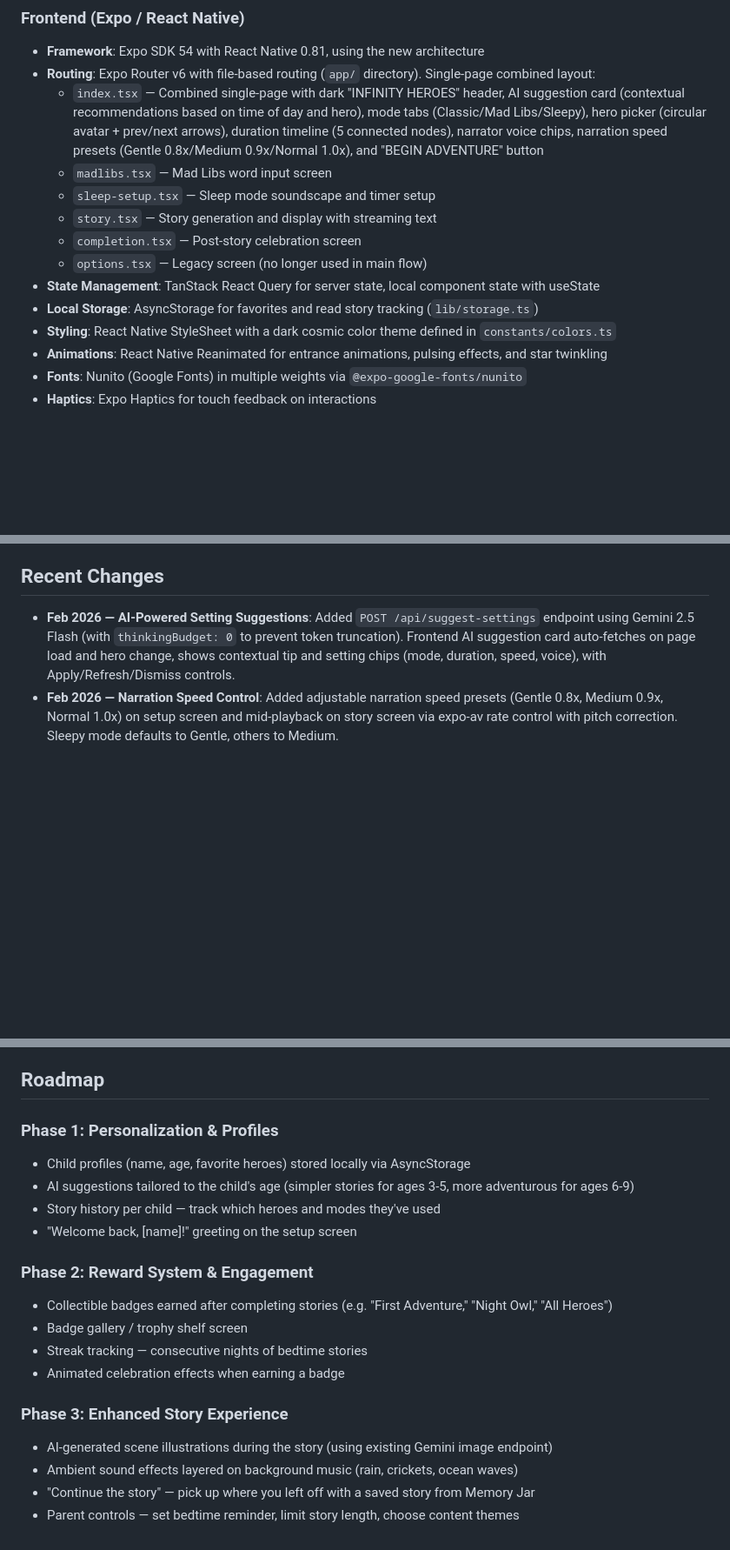
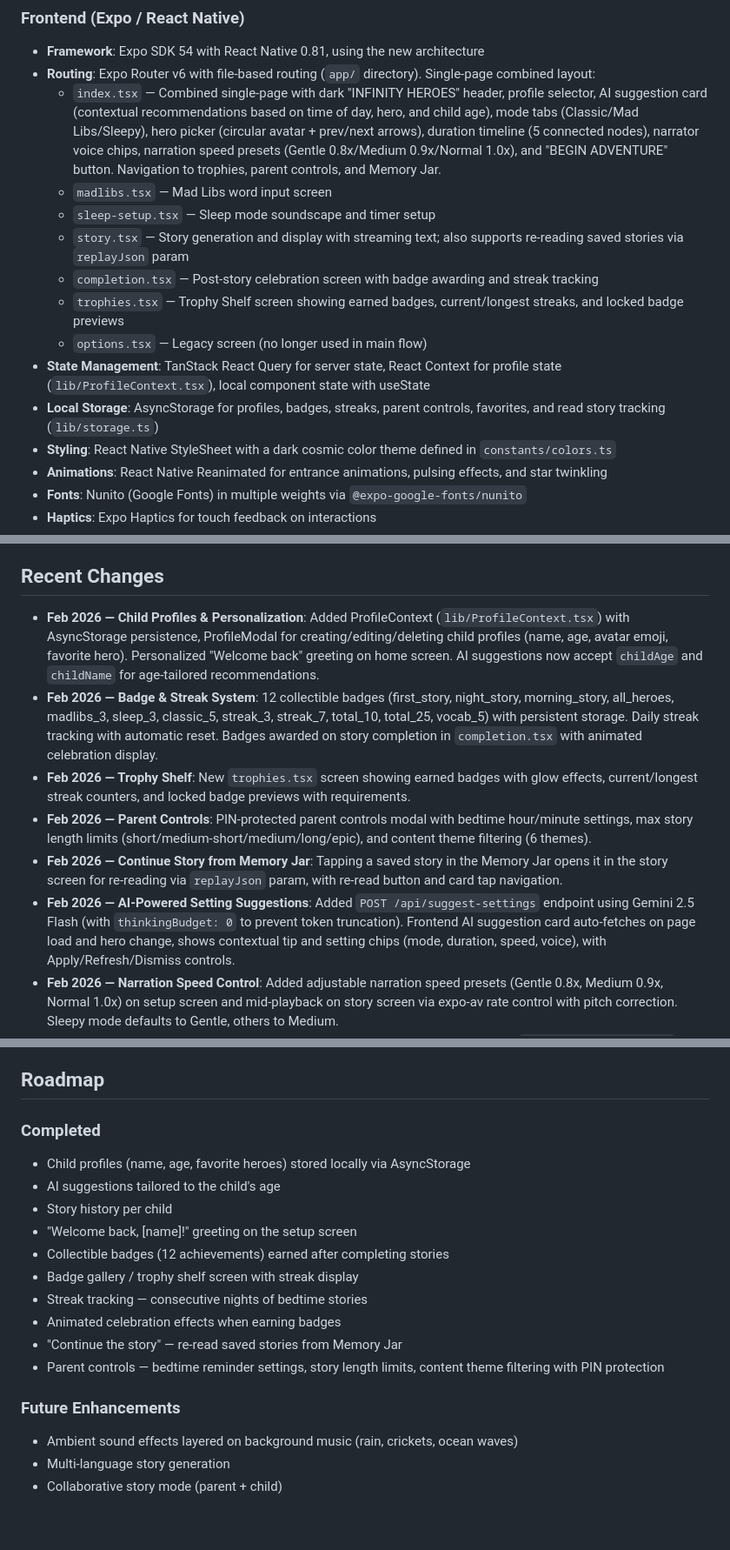
Before and after one commit to Krosebrook/Infinite-Heros-Bedtime-Chronicles-v5, a Markdown page: replit.md, 3 parts joined by grey strips. Shown at 87% size. Drawn GitHub-style; blank space fills up the shorter version.

Commit message:
Enhance story suggestion with child age and add new screens
Update the AI suggestion endpoint to include child age and add new screens for trophies and profile selection.

Replit-Commit-Author: Agent
Replit-Commit-Session-Id: 2f03253c-2ff8-4582-93e7-89a1ff6c140e
Replit-Commit-Checkpoint-Type: intermediate_checkpoint
Replit-Commit-Event-Id: eec20b15-7d9b-4481-b109-0c17226137cd
Replit-Commit-Screenshot-Url: https://storage.googleapis.com/screenshot-production-us-central1/3c79d32a-16fe-4fdd-bd73-05a4bebefcda/2f03253c-2ff8-4582-93e7-89a1ff6c140e/hYfP8Ur
Replit-Helium-Checkpoint-Created: true

```diff
--- a/replit.md
+++ b/replit.md
@@ -15,14 +15,15 @@ Preferred communication style: Simple, everyday language.
 ### Frontend (Expo / React Native)
 - **Framework**: Expo SDK 54 with React Native 0.81, using the new architecture
 - **Routing**: Expo Router v6 with file-based routing (`app/` directory). Single-page combined layout:
-  - `index.tsx` — Combined single-page with dark "INFINITY HEROES" header, AI suggestion card (contextual recommendations based on time of day and hero), mode tabs (Classic/Mad Libs/Sleepy), hero picker (circular avatar + prev/next arrows), duration timeline (5 connected nodes), narrator voice chips, narration speed presets (Gentle 0.8x/Medium 0.9x/Normal 1.0x), and "BEGIN ADVENTURE" button
+  - `index.tsx` — Combined single-page with dark "INFINITY HEROES" header, profile selector, AI suggestion card (contextual recommendations based on time of day, hero, and child age), mode tabs (Classic/Mad Libs/Sleepy), hero picker (circular avatar + prev/next arrows), duration timeline (5 connected nodes), narrator voice chips, narration speed presets (Gentle 0.8x/Medium 0.9x/Normal 1.0x), and "BEGIN ADVENTURE" button. Navigation to trophies, parent controls, and Memory Jar.
   - `madlibs.tsx` — Mad Libs word input screen
   - `sleep-setup.tsx` — Sleep mode soundscape and timer setup
-  - `story.tsx` — Story generation and display with streaming text
-  - `completion.tsx` — Post-story celebration screen
+  - `story.tsx` — Story generation and display with streaming text; also supports re-reading saved stories via `replayJson` param
+  - `completion.tsx` — Post-story celebration screen with badge awarding and streak tracking
+  - `trophies.tsx` — Trophy Shelf screen showing earned badges, current/longest streaks, and locked badge previews
   - `options.tsx` — Legacy screen (no longer used in main flow)
-- **State Management**: TanStack React Query for server state, local component state with useState
-- **Local Storage**: AsyncStorage for favorites and read story tracking (`lib/storage.ts`)
+- **State Management**: TanStack React Query for server state, React Context for profile state (`lib/ProfileContext.tsx`), local component state with useState
+- **Local Storage**: AsyncStorage for profiles, badges, streaks, parent controls, favorites, and read story tracking (`lib/storage.ts`)
 - **Styling**: React Native StyleSheet with a dark cosmic color theme defined in `constants/colors.ts`
 - **Animations**: React Native Reanimated for entrance animations, pulsing effects, and star twinkling
 - **Fonts**: Nunito (Google Fonts) in multiple weights via `@expo-google-fonts/nunito`
@@ -95,6 +96,11 @@ Pre-built integration modules available but not all actively used by the main ap
 
 ## Recent Changes
 
+- **Feb 2026 — Child Profiles & Personalization**: Added ProfileContext (`lib/ProfileContext.tsx`) with AsyncStorage persistence, ProfileModal for creating/editing/deleting child profiles (name, age, avatar emoji, favorite hero). Personalized "Welcome back" greeting on home screen. AI suggestions now accept `childAge` and `childName` for age-tailored recommendations.
+- **Feb 2026 — Badge & Streak System**: 12 collectible badges (first_story, night_story, morning_story, all_heroes, madlibs_3, sleep_3, classic_5, streak_3, streak_7, total_10, total_25, vocab_5) with persistent storage. Daily streak tracking with automatic reset. Badges awarded on story completion in `completion.tsx` with animated celebration display.
+- **Feb 2026 — Trophy Shelf**: New `trophies.tsx` screen showing earned badges with glow effects, current/longest streak counters, and locked badge previews with requirements.
+- **Feb 2026 — Parent Controls**: PIN-protected parent controls modal with bedtime hour/minute settings, max story length limits (short/medium-short/medium/long/epic), and content theme filtering (6 themes).
+- **Feb 2026 — Continue Story from Memory Jar**: Tapping a saved story in the Memory Jar opens it in the story screen for re-reading via `replayJson` param, with re-read button and card tap navigation.
 - **Feb 2026 — AI-Powered Setting Suggestions**: Added `POST /api/suggest-settings` endpoint using Gemini 2.5 Flash (with `thinkingBudget: 0` to prevent token truncation). Frontend AI suggestion card auto-fetches on page load and hero change, shows contextual tip and setting chips (mode, duration, speed, voice), with Apply/Refresh/Dismiss controls.
 - **Feb 2026 — Narration Speed Control**: Added adjustable narration speed presets (Gentle 0.8x, Medium 0.9x, Normal 1.0x) on setup screen and mid-playback on story screen via expo-av rate control with pitch correction. Sleepy mode defaults to Gentle, others to Medium.
 - **Feb 2026 — ElevenLabs TTS Integration**: Replaced basic speech with ElevenLabs `eleven_multilingual_v2` model via Replit connector, 7 natural voice options, cached audio serving with 24h TTL and hourly cleanup.
@@ -104,20 +110,19 @@ Pre-built integration modules available but not all actively used by the main ap
 
 ## Roadmap
 
-### Phase 1: Personalization & Profiles
+### Completed
 - Child profiles (name, age, favorite heroes) stored locally via AsyncStorage
-- AI suggestions tailored to the child's age (simpler stories for ages 3-5, more adventurous for ages 6-9)
-- Story history per child — track which heroes and modes they've used
+- AI suggestions tailored to the child's age
+- Story history per child
 - "Welcome back, [name]!" greeting on the setup screen
+- Collectible badges (12 achievements) earned after completing stories
+- Badge gallery / trophy shelf screen with streak display
+- Streak tracking — consecutive nights of bedtime stories
+- Animated celebration effects when earning badges
+- "Continue the story" — re-read saved stories from Memory Jar
+- Parent controls — bedtime reminder settings, story length limits, content theme filtering with PIN protection
 
-### Phase 2: Reward System & Engagement
-- Collectible badges earned after completing stories (e.g. "First Adventure," "Night Owl," "All Heroes")
-- Badge gallery / trophy shelf screen
-- Streak tracking — consecutive nights of bedtime stories
-- Animated celebration effects when earning a badge
-
-### Phase 3: Enhanced Story Experience
-- AI-generated scene illustrations during the story (using existing Gemini image endpoint)
+### Future Enhancements
 - Ambient sound effects layered on background music (rain, crickets, ocean waves)
-- "Continue the story" — pick up where you left off with a saved story from Memory Jar
-- Parent controls — set bedtime reminder, limit story length, choose content themes
+- Multi-language story generation
+- Collaborative story mode (parent + child)
```
Also changed, not shown: other parts of replit.md (+1 -1 lines).
